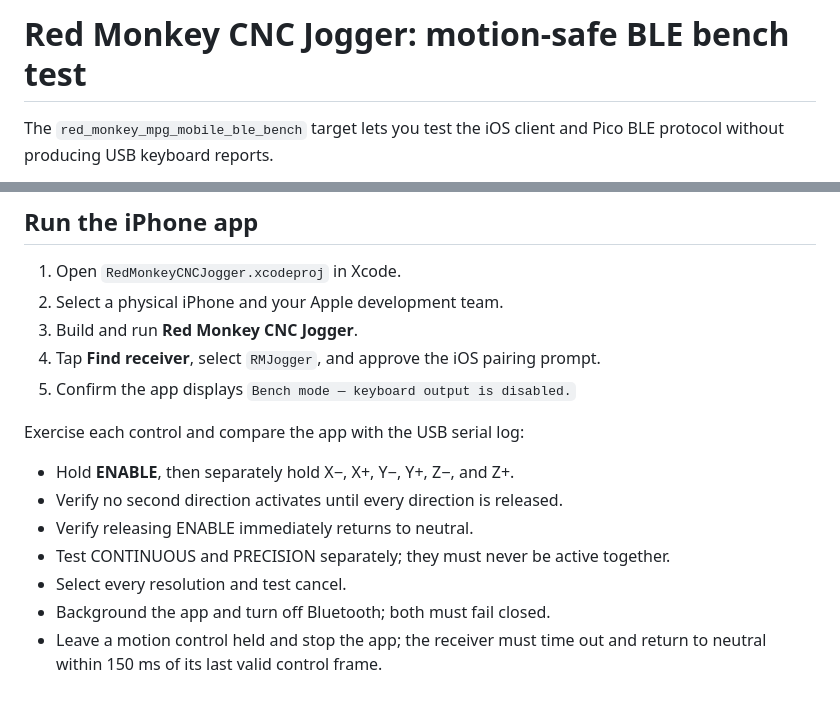
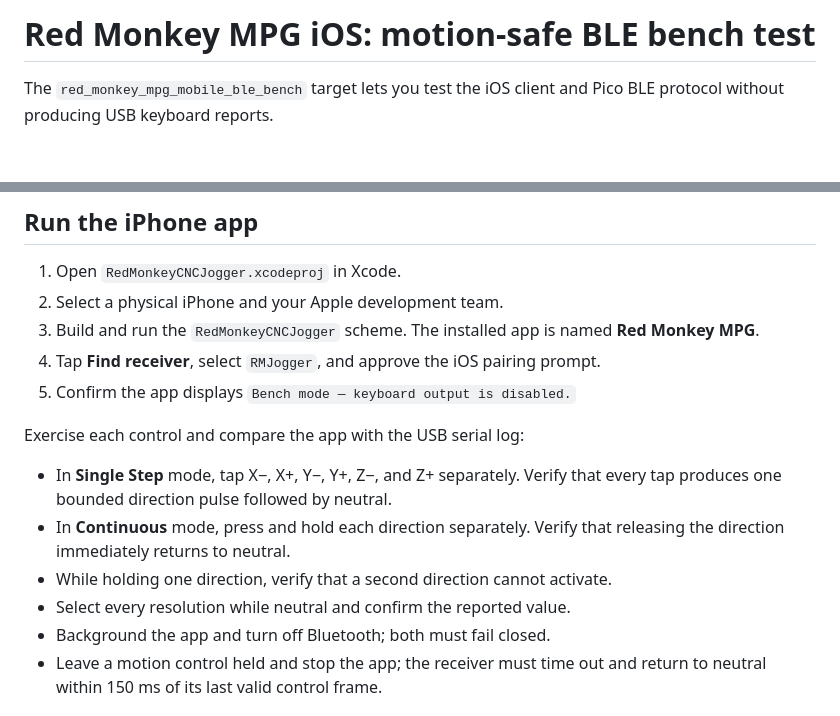
Before and after one commit to red-monkey-makers/red-monkey-mpg-firmware, a Markdown page: docs/MOBILE_BLE_BENCH_TEST.md, 2 parts joined by grey strips. GitHub-like rendering; blank space fills up the shorter version.

Commit message:
Update mobile BLE bench test for current app

```diff
--- a/docs/MOBILE_BLE_BENCH_TEST.md
+++ b/docs/MOBILE_BLE_BENCH_TEST.md
@@ -1,4 +1,4 @@
-# Red Monkey CNC Jogger: motion-safe BLE bench test
+# Red Monkey MPG iOS: motion-safe BLE bench test
 
 The `red_monkey_mpg_mobile_ble_bench` target lets you test the iOS client and Pico BLE
 protocol without producing USB keyboard reports.
@@ -59,17 +59,19 @@ then `Y` to exit `screen`.
 
 1. Open `RedMonkeyCNCJogger.xcodeproj` in Xcode.
 2. Select a physical iPhone and your Apple development team.
-3. Build and run **Red Monkey CNC Jogger**.
+3. Build and run the `RedMonkeyCNCJogger` scheme. The installed app is named
+   **Red Monkey MPG**.
 4. Tap **Find receiver**, select `RMJogger`, and approve the iOS pairing prompt.
 5. Confirm the app displays `Bench mode — keyboard output is disabled.`
 
 Exercise each control and compare the app with the USB serial log:
 
-- Hold **ENABLE**, then separately hold X−, X+, Y−, Y+, Z−, and Z+.
-- Verify no second direction activates until every direction is released.
-- Verify releasing ENABLE immediately returns to neutral.
-- Test CONTINUOUS and PRECISION separately; they must never be active together.
-- Select every resolution and test cancel.
+- In **Single Step** mode, tap X−, X+, Y−, Y+, Z−, and Z+ separately. Verify
+  that every tap produces one bounded direction pulse followed by neutral.
+- In **Continuous** mode, press and hold each direction separately. Verify that
+  releasing the direction immediately returns to neutral.
+- While holding one direction, verify that a second direction cannot activate.
+- Select every resolution while neutral and confirm the reported value.
 - Background the app and turn off Bluetooth; both must fail closed.
 - Leave a motion control held and stop the app; the receiver must time out and
   return to neutral within 150 ms of its last valid control frame.
```
